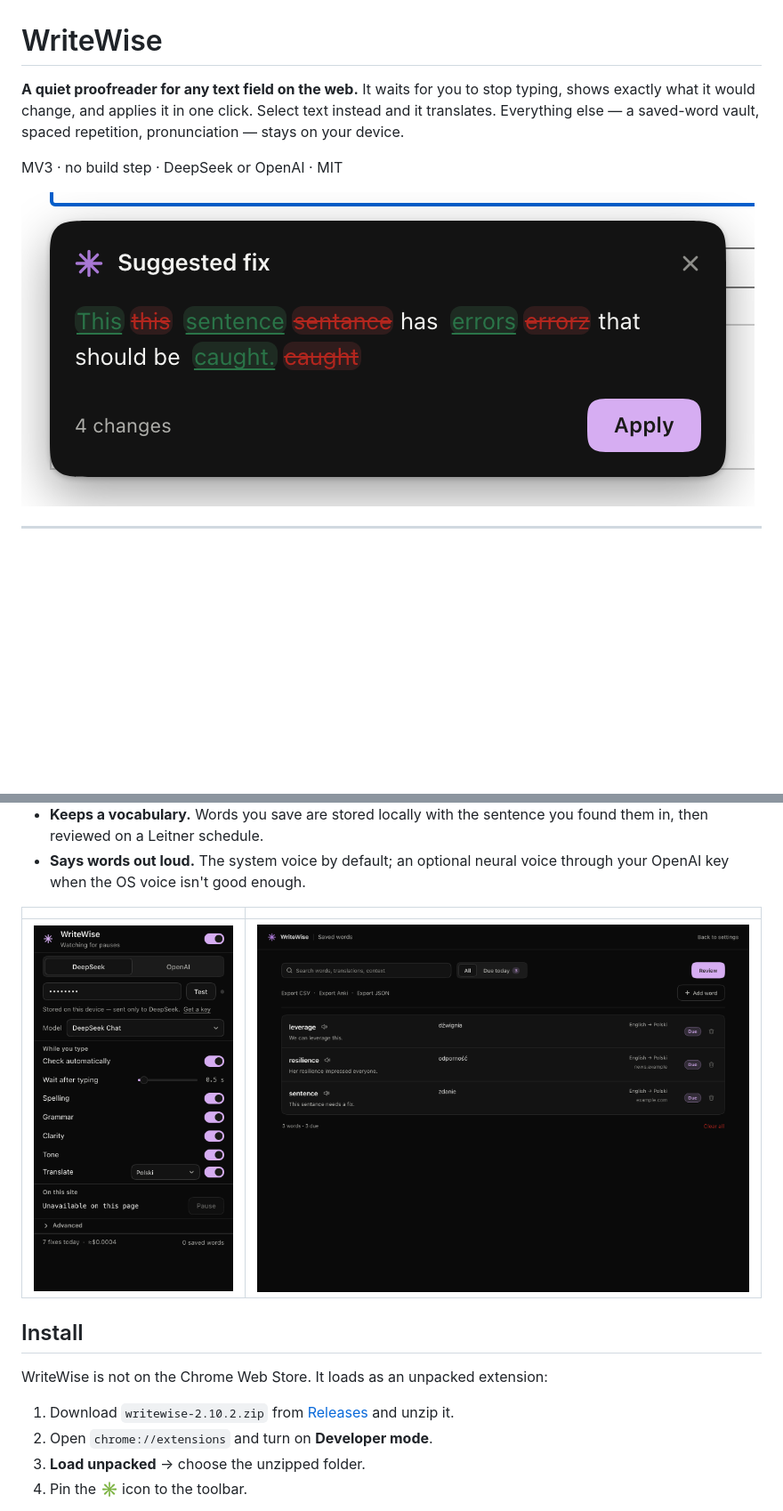
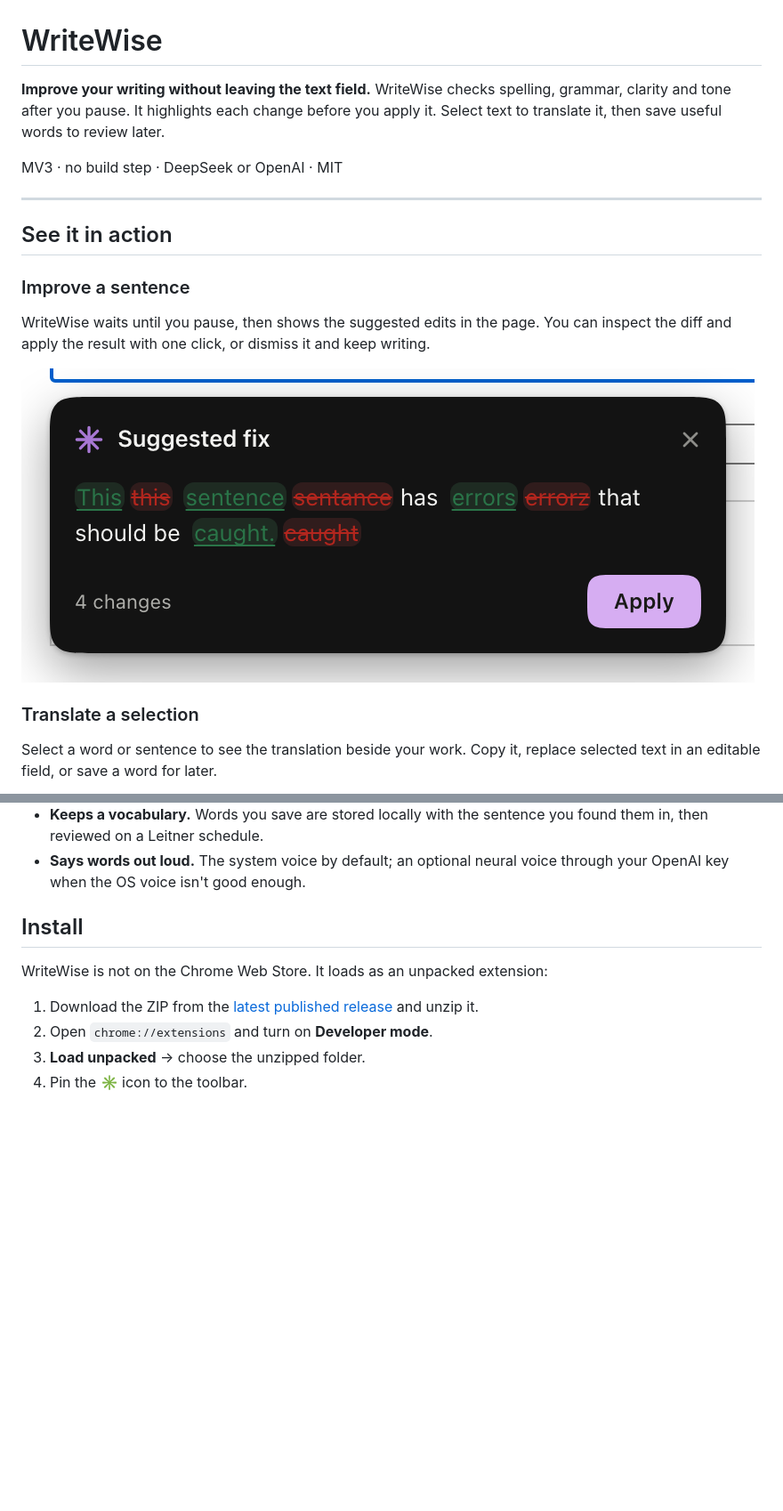
Before and after one commit to designantonyui-source/writewise-extension, a Markdown page: README.md, 2 parts joined by grey strips. Shown at 89% size. Rendered like a GitHub page; blank space fills up the shorter version.

Commit message:
Improve README product story and show full WriteWise workflow

```diff
--- a/README.md
+++ b/README.md
@@ -1,12 +1,26 @@
 # WriteWise
 
-**A quiet proofreader for any text field on the web.** It waits for you to stop
-typing, shows exactly what it would change, and applies it in one click. Select
-text instead and it translates. Everything else — a saved-word vault, spaced
-repetition, pronunciation — stays on your device.
+**Improve your writing without leaving the text field.** WriteWise checks
+spelling, grammar, clarity and tone after you pause. It highlights each change
+before you apply it. Select text to translate it, then save useful words to
+review later.
 
 MV3 · no build step · DeepSeek or OpenAI · MIT
 
-![The in-page card](docs/card-dark.png)
+---
 
----
+## See it in action
+
+### Improve a sentence
+
+WriteWise waits until you pause, then shows the suggested edits in the page.
+You can inspect the diff and apply the result with one click, or dismiss it and
+keep writing.
+
+![Correction card with highlighted changes](docs/card-dark.png)
+
+### Translate a selection
+
+Select a word or sentence to see the translation beside your work. Copy it,
+replace selected text in an editable field, or save a word for later.
+
@@ -25,15 +49,12 @@ MV3 · no build step · DeepSeek or OpenAI · MIT
 - **Says words out loud.** The system voice by default; an optional neural
   voice through your OpenAI key when the OS voice isn't good enough.
 
-| | |
-|---|---|
-| ![Popup](docs/popup-dark.png) | ![Saved words](docs/vocab-dark.png) |
-
 ## Install
 
 WriteWise is not on the Chrome Web Store. It loads as an unpacked extension:
 
-1. Download `writewise-2.10.2.zip` from [Releases](../../releases) and unzip it.
+1. Download the ZIP from the [latest published release](../../releases/latest)
+   and unzip it.
 2. Open `chrome://extensions` and turn on **Developer mode**.
 3. **Load unpacked** → choose the unzipped folder.
 4. Pin the ✳ icon to the toolbar.
```
Also changed, not shown: other parts of README.md (+10 -0 lines).
